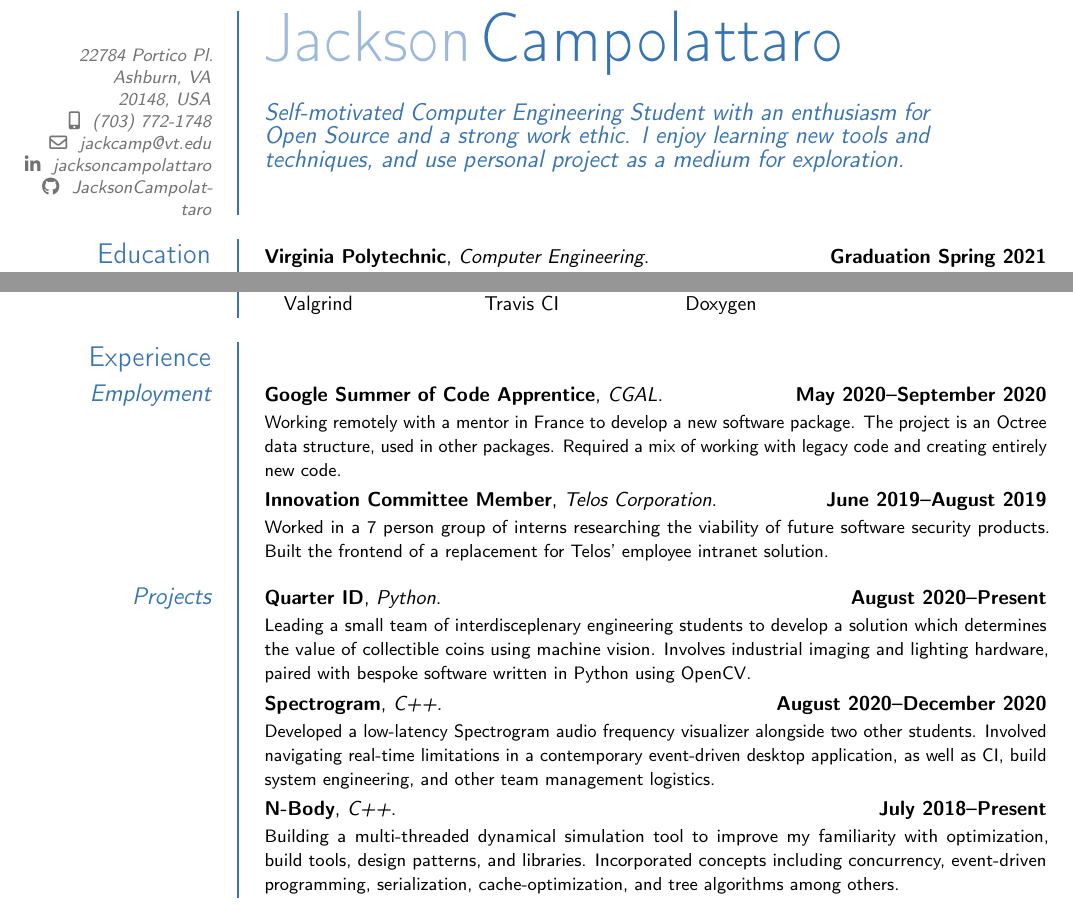
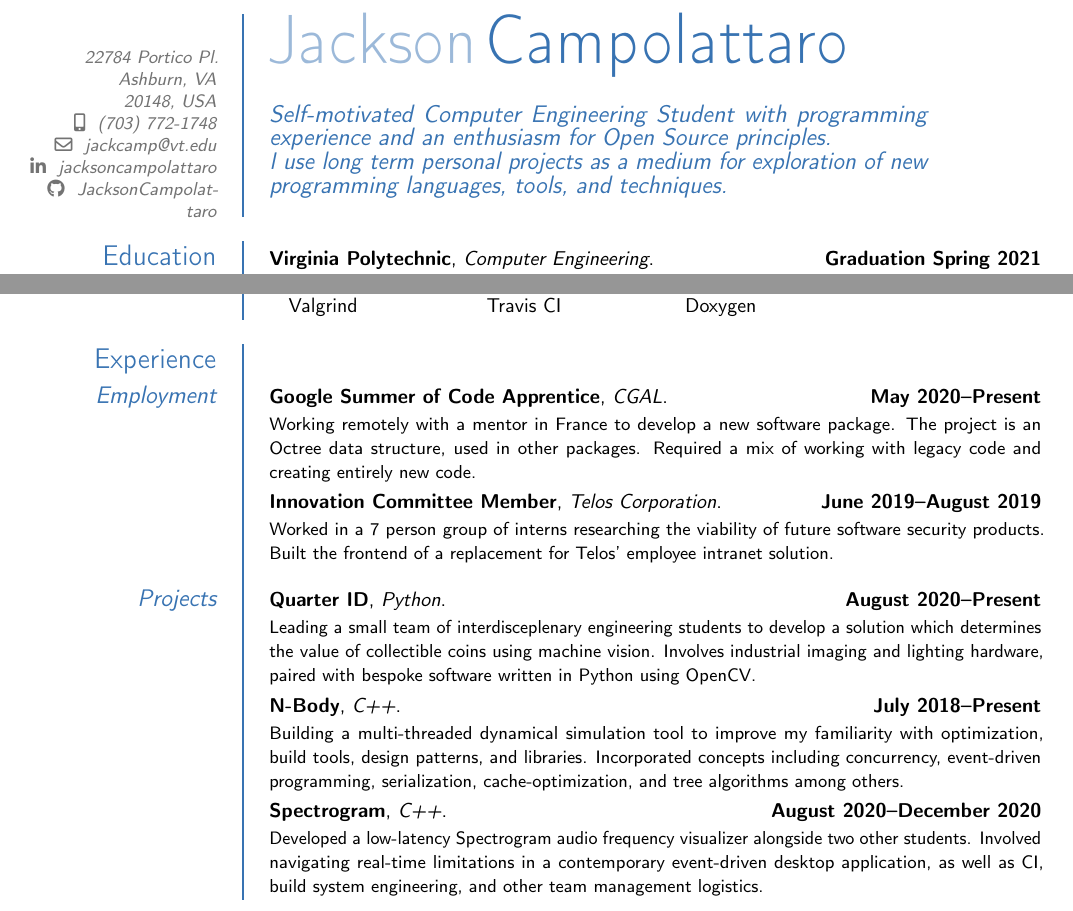
Before and after one commit to JacksonCampolattaro/cv, a LaTeX CV (cv.tex): two parts of the page, joined at a grey line, cut so that both start at the same text. Compiled offline with pdfLaTeX.

Commit message:
Apply some of my parents suggestions

```diff
--- a/cv.tex
+++ b/cv.tex
@@ -4,14 +4,14 @@
 % ModernCV Settings
 %%%%%%%%%%%%%%%%%%%%%%%%%%%%%%%%%%%%%%%%%%%%%%%%%%%%%%%%%%%%%%%%%%%%%%%%%%%%%%%
 
-\usepackage[scale=0.859]{geometry}
+\usepackage[scale=0.85]{geometry}
 \usepackage{multicol}
 \usepackage{enumitem}
 \setlist[itemize]{noitemsep, topsep=0pt}
 \setlength{\multicolsep}{2pt}
 
 \moderncvtheme{fancy}
-\moderncvcolor{red}
+\moderncvcolor{grey}
 \setlength{\hintscolumnwidth}{3.3cm}
 \nopagenumbers{}
 
@@ -29,9 +29,9 @@
 
 \quote{
     Self-motivated Computer Engineering Student
-    with an enthusiasm for Open Source and a strong work ethic.
-    I enjoy learning new tools and techniques,
-    and use personal project as a medium for exploration.
+    with programming experience and an enthusiasm for Open Source principles.\\
+    I use long term personal projects as a medium for exploration
+    of new programming languages, tools, and techniques.
 }
 
 % Document Content
@@ -93,7 +93,7 @@
 \section{Experience}
 
 \subsection{Employment}
-\cventry{May 2020--September 2020}{Google Summer of Code Apprentice}{CGAL}{}{}{
+\cventry{May 2020--Present}{Google Summer of Code Apprentice}{CGAL}{}{}{
     Working remotely with a mentor in France to develop a new software package.
     The project is an Octree data structure, used in other packages.
     Required a mix of working with legacy code and creating entirely new code.
@@ -111,11 +111,6 @@
     Involves industrial imaging and lighting hardware,
     paired with bespoke software written in Python using OpenCV.
 }
-\cventry{August 2020--December 2020}{Spectrogram}{C++}{}{}{
-    Developed a low-latency Spectrogram audio frequency visualizer alongside two other students.
-    Involved navigating real-time limitations in a contemporary event-driven desktop application,
-    as well as CI, build system engineering, and other team management logistics.
-}
 \cventry{July 2018--Present}{N-Body}{C++}{}{}{
     Building a multi-threaded dynamical simulation tool to improve my
     familiarity with optimization, build tools, design patterns,
@@ -123,5 +118,10 @@
     Incorporated concepts including concurrency, event-driven programming,
     serialization, cache-optimization, and tree algorithms among others.
 }
+\cventry{August 2020--December 2020}{Spectrogram}{C++}{}{}{
+    Developed a low-latency Spectrogram audio frequency visualizer alongside two other students.
+    Involved navigating real-time limitations in a contemporary event-driven desktop application,
+    as well as CI, build system engineering, and other team management logistics.
+}
 
 \end{document}
```
Also changed, not shown: out/cv.pdf, 1 other file.
